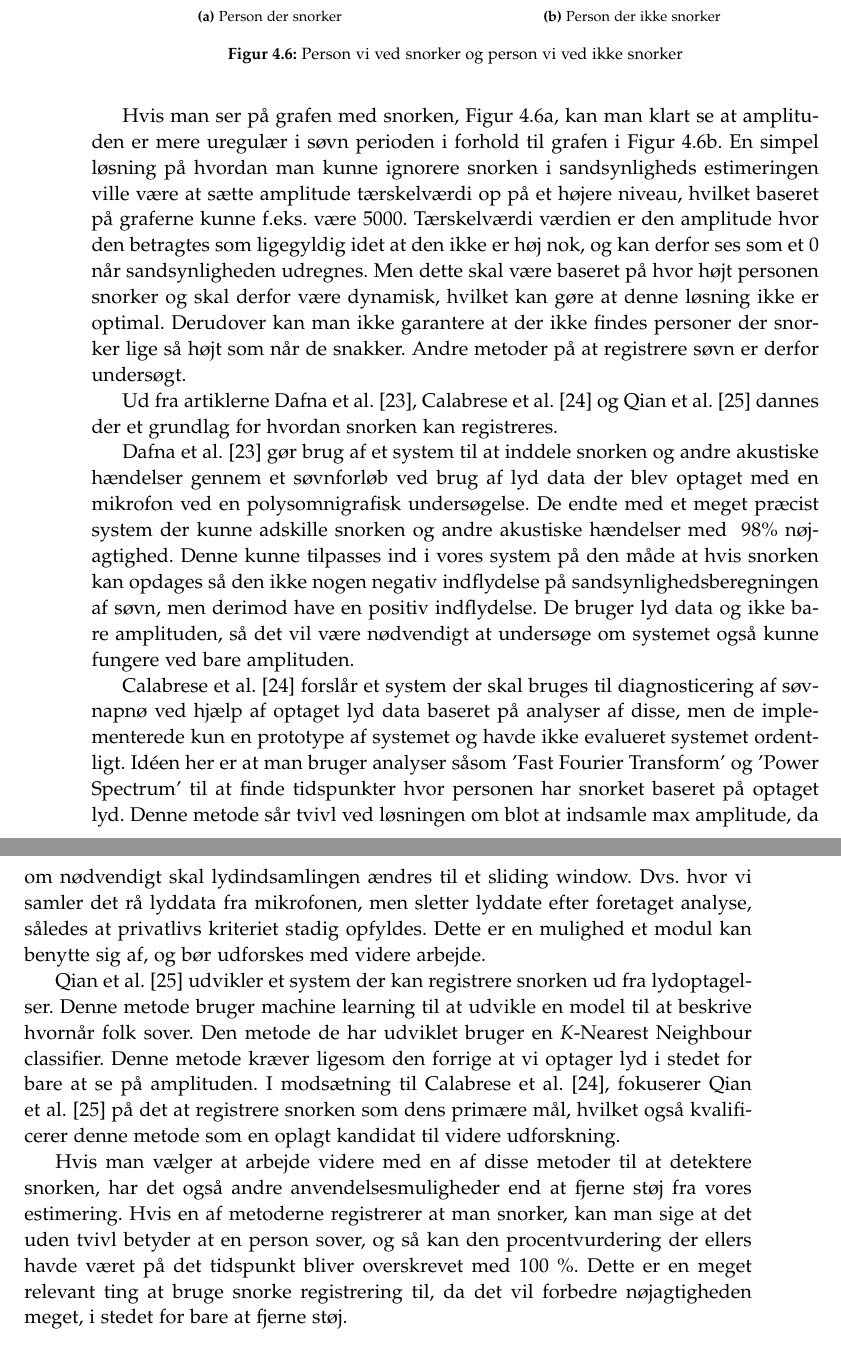
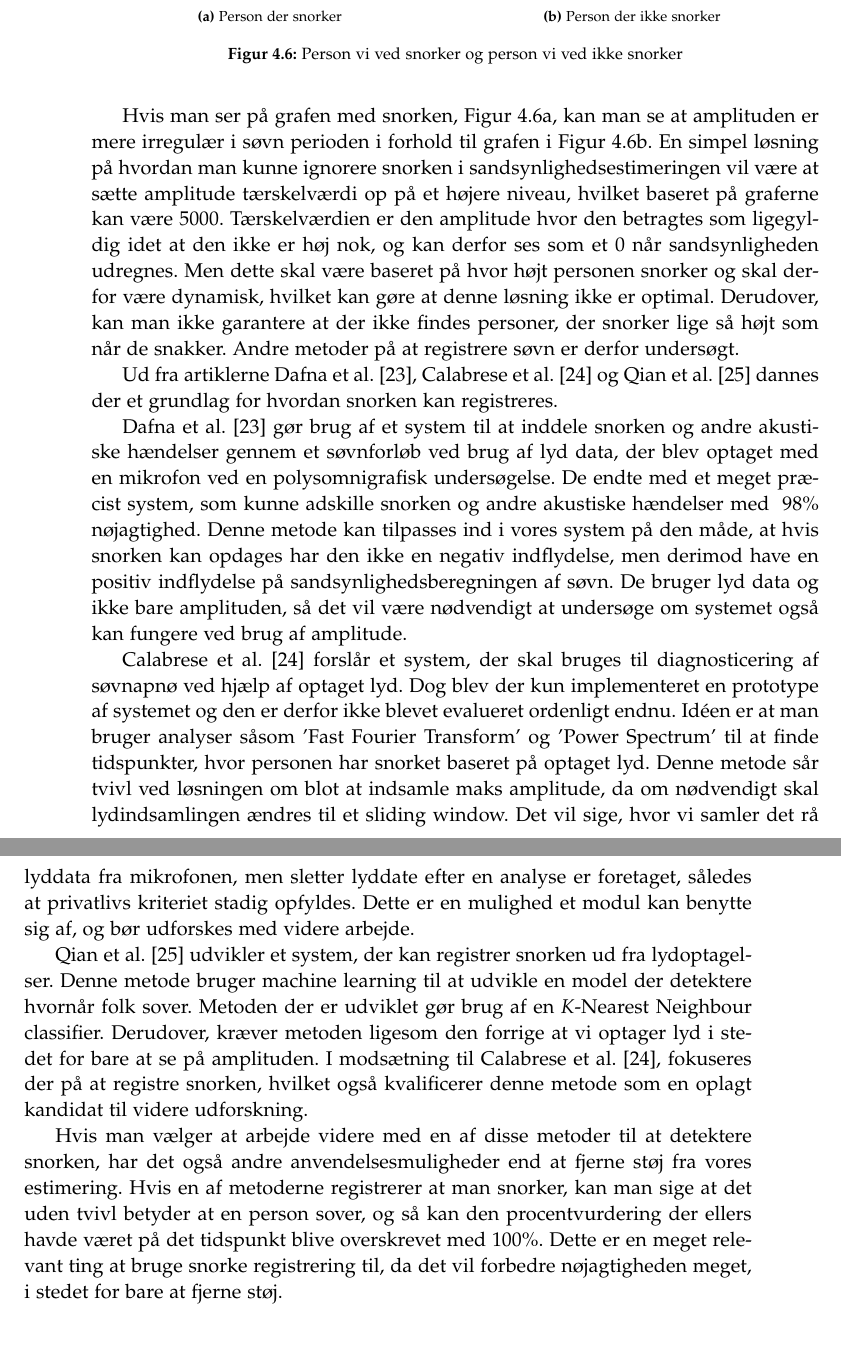
Before and after one commit to lgrave11/P8-Report, a LaTeX thesis (Report/master.tex, which reads Report/indhold/soevn/snorken.tex): two parts of pages 36 and 37 of 54, joined at a grey line, cut so that both start at the same text. Compiled offline with pdfLaTeX.

Commit message:
Grammatik rettelser til snorken

```diff
--- a/Report/indhold/soevn/snorken.tex
+++ b/Report/indhold/soevn/snorken.tex
@@ -19,31 +19,33 @@ Et eksempel kan ses i \cref{fig:snorke-vs-ikkesnorken} hvor vi sammenligner en p
 \label{fig:snorke-vs-ikkesnorken}
 \end{figure}
 
-Hvis man ser på grafen med snorken, \cref{fig:person-snorker}, kan man klart se at amplituden er mere uregulær i søvn perioden i forhold til grafen i \cref{fig:person-ikke-snorker}.
-En simpel løsning på hvordan man kunne ignorere snorken i sandsynligheds estimeringen ville være at sætte amplitude tærskelværdi op på et højere niveau, hvilket baseret på graferne kunne f.eks. være 5000.
-Tærskelværdi værdien er den amplitude hvor den betragtes som ligegyldig idet at den ikke er høj nok, og kan derfor ses som et 0 når sandsynligheden udregnes.
-Men dette skal være baseret på hvor højt personen snorker og skal derfor være dynamisk, hvilket kan gøre at denne løsning ikke er optimal. Derudover kan man ikke garantere at der ikke findes personer der snorker lige så højt som når de snakker.
+Hvis man ser på grafen med snorken, \cref{fig:person-snorker}, kan man se at amplituden er mere irregulær i søvn perioden i forhold til grafen i \cref{fig:person-ikke-snorker}.
+En simpel løsning på hvordan man kunne ignorere snorken i sandsynlighedsestimeringen vil være at sætte amplitude tærskelværdi op på et højere niveau, hvilket baseret på graferne kan være 5000.
+Tærskelværdien er den amplitude hvor den betragtes som ligegyldig idet at den ikke er høj nok, og kan derfor ses som et 0 når sandsynligheden udregnes.
+Men dette skal være baseret på hvor højt personen snorker og skal derfor være dynamisk, hvilket kan gøre at denne løsning ikke er optimal.
+Derudover, kan man ikke garantere at der ikke findes personer, der snorker lige så højt som når de snakker.
 Andre metoder på at registrere søvn er derfor undersøgt.
 
 Ud fra artiklerne \citet{Dafna2013}, \citet{Calabrese20111101} og \citet{7051338} dannes der et grundlag for hvordan snorken kan registreres.
 
-\citet{Dafna2013} gør brug af et system til at inddele snorken og andre akustiske hændelser gennem et søvnforløb ved brug af lyd data der blev optaget med en mikrofon ved en polysomnigrafisk undersøgelse.
-De endte med et meget præcist system der kunne adskille snorken og andre akustiske hændelser med ~98\% nøjagtighed.
-Denne kunne tilpasses ind i vores system på den måde at hvis snorken kan opdages så den ikke nogen negativ indflydelse på sandsynlighedsberegningen af søvn, men derimod have en positiv indflydelse.
-De bruger lyd data og ikke bare amplituden, så det vil være nødvendigt at undersøge om systemet også kunne fungere ved bare amplituden.
+\citet{Dafna2013} gør brug af et system til at inddele snorken og andre akustiske hændelser gennem et søvnforløb ved brug af lyd data, der blev optaget med en mikrofon ved en polysomnigrafisk undersøgelse.
+De endte med et meget præcist system, som kunne adskille snorken og andre akustiske hændelser med ~98\% nøjagtighed.
+Denne metode kan tilpasses ind i vores system på den måde, at hvis snorken kan opdages har den ikke en negativ indflydelse, men derimod have en positiv indflydelse på sandsynlighedsberegningen af søvn.
+De bruger lyd data og ikke bare amplituden, så det vil være nødvendigt at undersøge om systemet også kan fungere ved brug af amplitude.
 
-\citet{Calabrese20111101} forslår et system der skal bruges til diagnosticering af søvnapnø ved hjælp af optaget lyd data baseret på analyser af disse, men de implementerede kun en prototype af systemet og havde ikke evalueret systemet ordentligt.
-Idéen her er at man bruger analyser såsom 'Fast Fourier Transform' og 'Power Spectrum' til at finde tidspunkter hvor personen har snorket baseret på optaget lyd.
-Denne metode sår tvivl ved løsningen om blot at indsamle max amplitude, da om nødvendigt skal lydindsamlingen ændres til et sliding window.
-Dvs. hvor vi samler det rå lyddata fra mikrofonen, men sletter lyddate efter foretaget analyse, således at privatlivs kriteriet stadig opfyldes.
+\citet{Calabrese20111101} forslår et system, der skal bruges til diagnosticering af søvnapnø ved hjælp af optaget lyd.
+Dog blev der kun implementeret en prototype af systemet og den er derfor ikke blevet evalueret ordenligt endnu.
+Idéen er at man bruger analyser såsom 'Fast Fourier Transform' og 'Power Spectrum' til at finde tidspunkter, hvor personen har snorket baseret på optaget lyd.
+Denne metode sår tvivl ved løsningen om blot at indsamle maks amplitude, da om nødvendigt skal lydindsamlingen ændres til et sliding window.
+Det vil sige, hvor vi samler det rå lyddata fra mikrofonen, men sletter lyddate efter en analyse er foretaget, således at privatlivs kriteriet stadig opfyldes.
 Dette er en mulighed et modul kan benytte sig af, og bør udforskes med videre arbejde.
 
-\citet{7051338} udvikler et system der kan registrere snorken ud fra lydoptagelser.
-Denne metode bruger machine learning til at udvikle en model til at beskrive hvornår folk sover.
-Den metode de har udviklet bruger en \textit{K}-Nearest Neighbour classifier.
-Denne metode kræver ligesom den forrige at vi optager lyd i stedet for bare at se på amplituden.
-I modsætning til \citet{Calabrese20111101}, fokuserer \citet{7051338} på det at registrere snorken som dens primære mål, hvilket også kvalificerer denne metode som en oplagt kandidat til videre udforskning.
+\citet{7051338} udvikler et system, der kan registrer snorken ud fra lydoptagelser.
+Denne metode bruger machine learning til at udvikle en model der detektere hvornår folk sover.
+Metoden der er udviklet gør brug af en \textit{K}-Nearest Neighbour classifier.
+Derudover, kræver metoden ligesom den forrige at vi optager lyd i stedet for bare at se på amplituden.
+I modsætning til \citet{Calabrese20111101}, fokuseres der på at registre snorken, hvilket også kvalificerer denne metode som en oplagt kandidat til videre udforskning.
 
 Hvis man vælger at arbejde videre med en af disse metoder til at detektere snorken, har det også andre anvendelsesmuligheder end at fjerne støj fra vores estimering.
-Hvis en af metoderne registrerer at man snorker, kan man sige at det uden tvivl betyder at en person sover, og så kan den procentvurdering der ellers havde været på det tidspunkt bliver overskrevet med 100 \%.
+Hvis en af metoderne registrerer at man snorker, kan man sige at det uden tvivl betyder at en person sover, og så kan den procentvurdering der ellers havde været på det tidspunkt blive overskrevet med 100\%.
 Dette er en meget relevant ting at bruge snorke registrering til, da det vil forbedre nøjagtigheden meget, i stedet for bare at fjerne støj.
```
Also changed, not shown: Report/indhold/soevn/snorken.tex (4 more changed lines).
